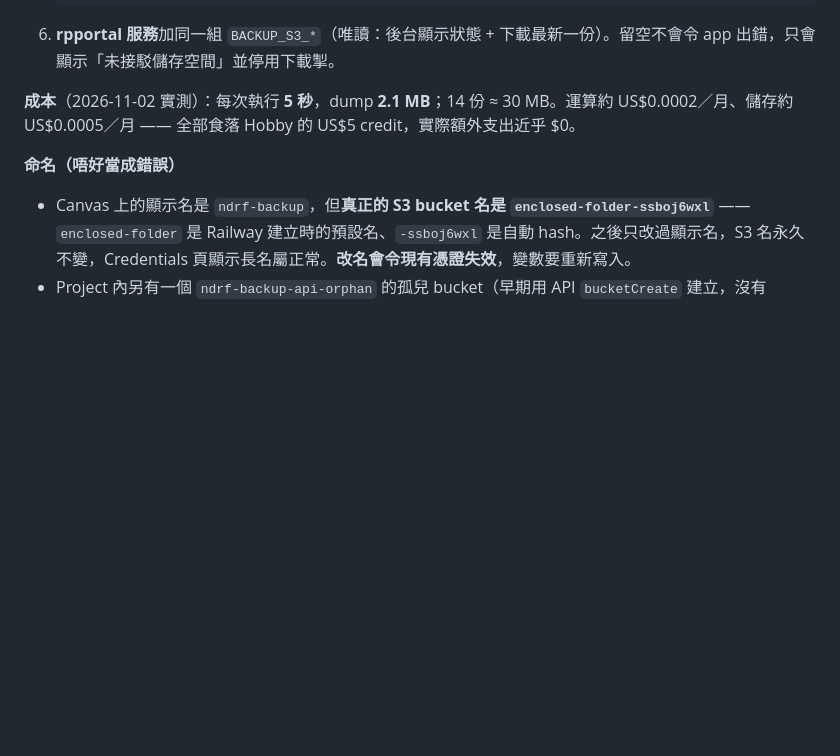
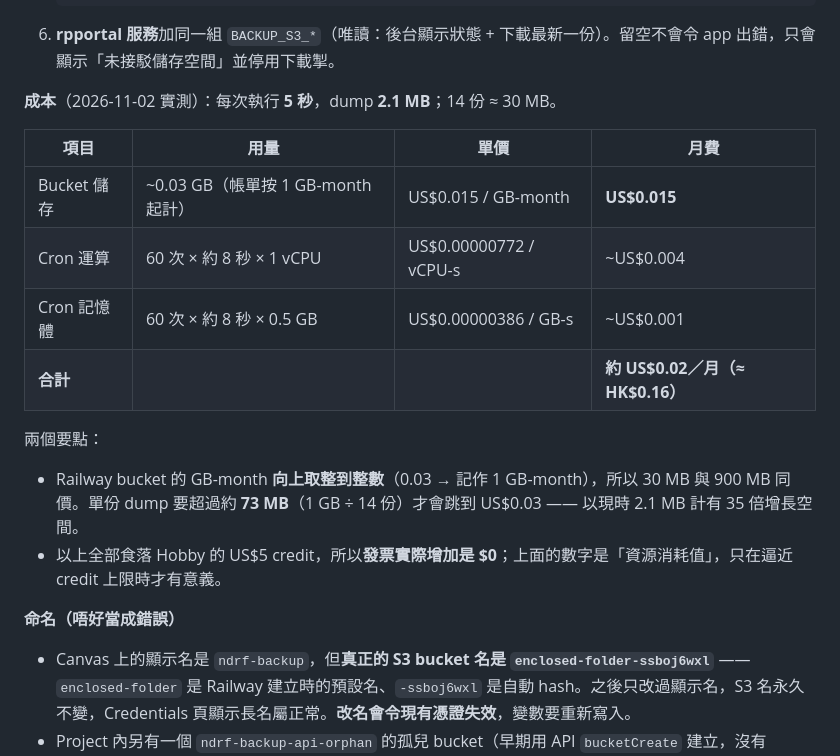
Before and after one commit to rickyyue315/RPPORTAL, a Markdown page: README.md, the part around the change. Rendered like a GitHub page; blank space fills up the shorter version.

Commit message:
docs(backup): 修正成本估算 —— bucket GB-month 會向上取整到整數
原本寫 US$0.0005/月（按 0.03 GB 線性計算），忽略了 Railway bucket 的
GB-month 向上取整規則：0.03 GB-month 會記作 1 GB-month = US$0.015。
連同 cron 運算，實際資源消耗約 US$0.02/月（HK$0.16），仍全數食落 US$5 credit。

```diff
--- a/README.md
+++ b/README.md
@@ -193,7 +193,20 @@ Railway 原生 volume backup 只限 Pro workspace，所以備份改為在**同
 
 6. **rpportal 服務**加同一組 `BACKUP_S3_*`（唯讀：後台顯示狀態 + 下載最新一份）。留空不會令 app 出錯，只會顯示「未接駁儲存空間」並停用下載掣。
 
-**成本**（2026-11-02 實測）：每次執行 **5 秒**，dump **2.1 MB**；14 份 ≈ 30 MB。運算約 US$0.0002／月、儲存約 US$0.0005／月 —— 全部食落 Hobby 的 US$5 credit，實際額外支出近乎 $0。
+**成本**（2026-11-02 實測）：每次執行 **5 秒**，dump **2.1 MB**；14 份 ≈ 30 MB。
+
+| 項目 | 用量 | 單價 | 月費 |
+|---|---|---|---|
+| Bucket 儲存 | ~0.03 GB（帳單按 1 GB-month 起計） | US$0.015 / GB-month | **US$0.015** |
+| Cron 運算 | 60 次 × 約 8 秒 × 1 vCPU | US$0.00000772 / vCPU-s | ~US$0.004 |
+| Cron 記憶體 | 60 次 × 約 8 秒 × 0.5 GB | US$0.00000386 / GB-s | ~US$0.001 |
+| **合計** | | | **約 US$0.02／月（≈ HK$0.16）** |
+
+兩個要點：
+
+- Railway bucket 的 GB-month **向上取整到整數**（0.03 → 記作 1 GB-month），所以 30 MB 與 900 MB 同價。單份 dump 要超過約 **73 MB**（1 GB ÷ 14 份）才會跳到 US$0.03 —— 以現時 2.1 MB 計有 35 倍增長空間。
+- 以上全部食落 Hobby 的 US$5 credit，所以**發票實際增加是 $0**；上面的數字是「資源消耗值」，只在逼近 credit 上限時才有意義。
+
 
 **命名（唔好當成錯誤）**
 
```
